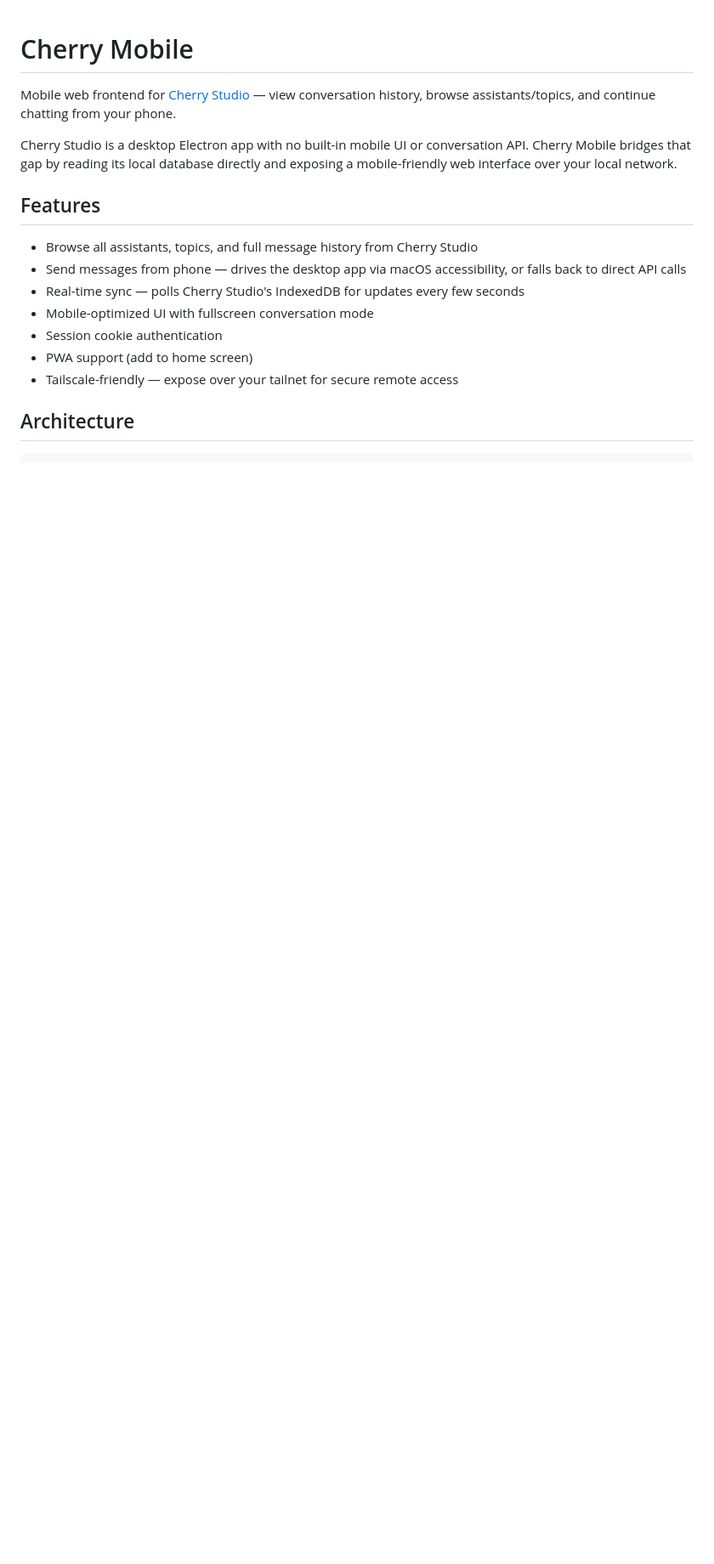
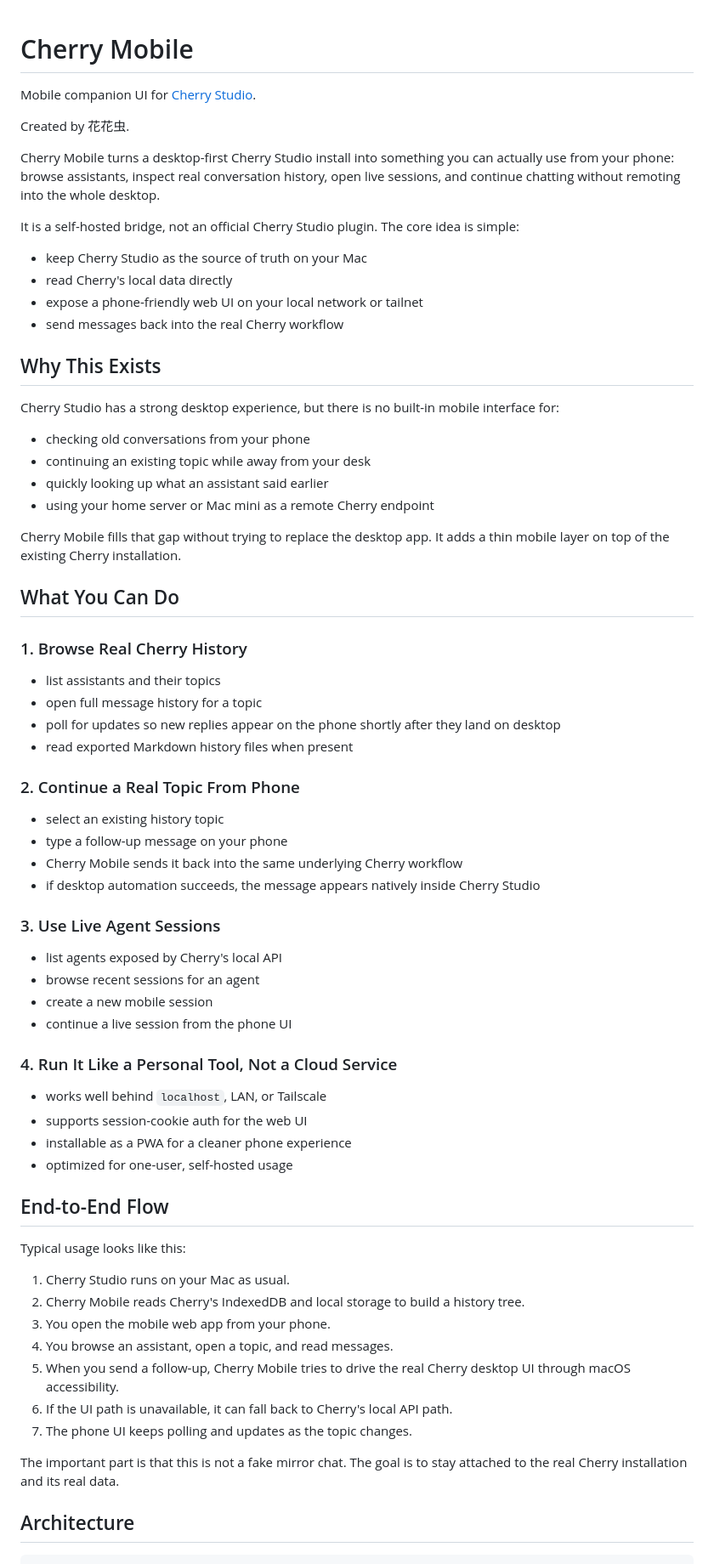
Before and after one commit to starhuahuachong-maker/cherry-mobile, a Markdown page: README.md, the part around one of its changes. Shown at 85% size. Drawn GitHub-style; blank space fills up the shorter version.

Commit message:
Expand README project overview

```diff
--- a/README.md
+++ b/README.md
@@ -1,18 +1,72 @@
 # Cherry Mobile
 
-Mobile web frontend for [Cherry Studio](https://github.com/CherryHQ/cherry-studio) — view conversation history, browse assistants/topics, and continue chatting from your phone.
+Mobile companion UI for [Cherry Studio](https://github.com/CherryHQ/cherry-studio).
 
-Cherry Studio is a desktop Electron app with no built-in mobile UI or conversation API. Cherry Mobile bridges that gap by reading its local database directly and exposing a mobile-friendly web interface over your local network.
+Created by 花花虫.
 
-## Features
+Cherry Mobile turns a desktop-first Cherry Studio install into something you can actually use from your phone: browse assistants, inspect real conversation history, open live sessions, and continue chatting without remoting into the whole desktop.
 
-- Browse all assistants, topics, and full message history from Cherry Studio
-- Send messages from phone — drives the desktop app via macOS accessibility, or falls back to direct API calls
-- Real-time sync — polls Cherry Studio's IndexedDB for updates every few seconds
-- Mobile-optimized UI with fullscreen conversation mode
-- Session cookie authentication
-- PWA support (add to home screen)
-- Tailscale-friendly — expose over your tailnet for secure remote access
+It is a self-hosted bridge, not an official Cherry Studio plugin. The core idea is simple:
+
+- keep Cherry Studio as the source of truth on your Mac
+- read Cherry's local data directly
+- expose a phone-friendly web UI on your local network or tailnet
+- send messages back into the real Cherry workflow
+
+## Why This Exists
+
+Cherry Studio has a strong desktop experience, but there is no built-in mobile interface for:
+
+- checking old conversations from your phone
+- continuing an existing topic while away from your desk
+- quickly looking up what an assistant said earlier
+- using your home server or Mac mini as a remote Cherry endpoint
+
+Cherry Mobile fills that gap without trying to replace the desktop app. It adds a thin mobile layer on top of the existing Cherry installation.
+
+## What You Can Do
+
+### 1. Browse Real Cherry History
+
+- list assistants and their topics
+- open full message history for a topic
+- poll for updates so new replies appear on the phone shortly after they land on desktop
+- read exported Markdown history files when present
+
+### 2. Continue a Real Topic From Phone
+
+- select an existing history topic
+- type a follow-up message on your phone
+- Cherry Mobile sends it back into the same underlying Cherry workflow
+- if desktop automation succeeds, the message appears natively inside Cherry Studio
+
+### 3. Use Live Agent Sessions
+
+- list agents exposed by Cherry's local API
+- browse recent sessions for an agent
+- create a new mobile session
+- continue a live session from the phone UI
+
+### 4. Run It Like a Personal Tool, Not a Cloud Service
+
+- works well behind `localhost`, LAN, or Tailscale
+- supports session-cookie auth for the web UI
+- installable as a PWA for a cleaner phone experience
+- optimized for one-user, self-hosted usage
+
+## End-to-End Flow
+
+Typical usage looks like this:
+
+1. Cherry Studio runs on your Mac as usual.
+2. Cherry Mobile reads Cherry's IndexedDB and local storage to build a history tree.
+3. You open the mobile web app from your phone.
+4. You browse an assistant, open a topic, and read messages.
+5. When you send a follow-up, Cherry Mobile tries to drive the real Cherry desktop UI through macOS accessibility.
+6. If the UI path is unavailable, it can fall back to Cherry's local API path.
+7. The phone UI keeps polling and updates as the topic changes.
+
+The important part is that this is not a fake mirror chat. The goal is to stay attached to the real Cherry installation and its real data.
 
 ## Architecture
 
```
Also changed, not shown: other parts of README.md (+144 -31 lines).
